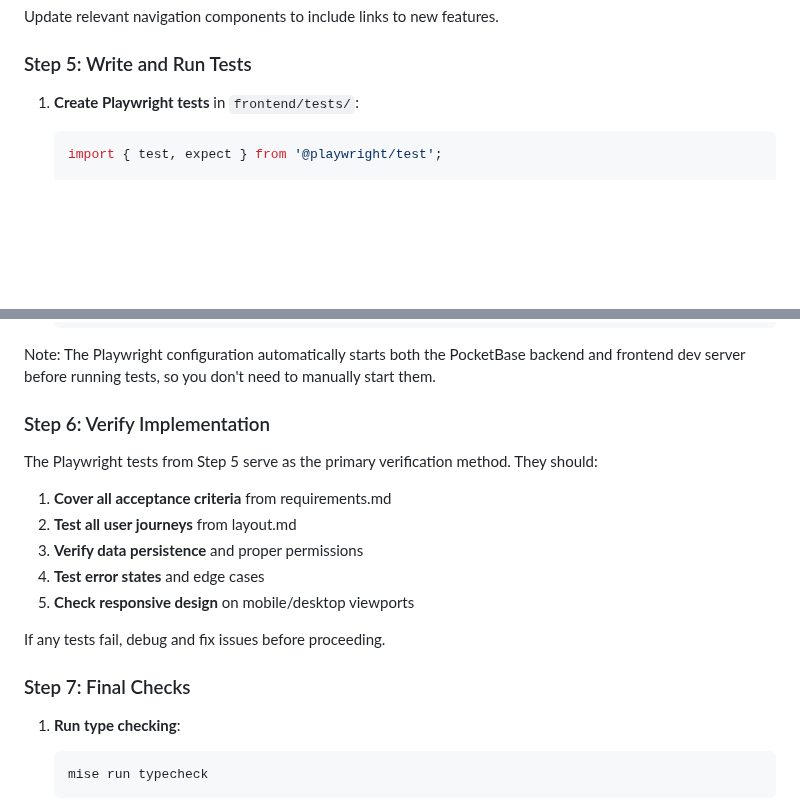
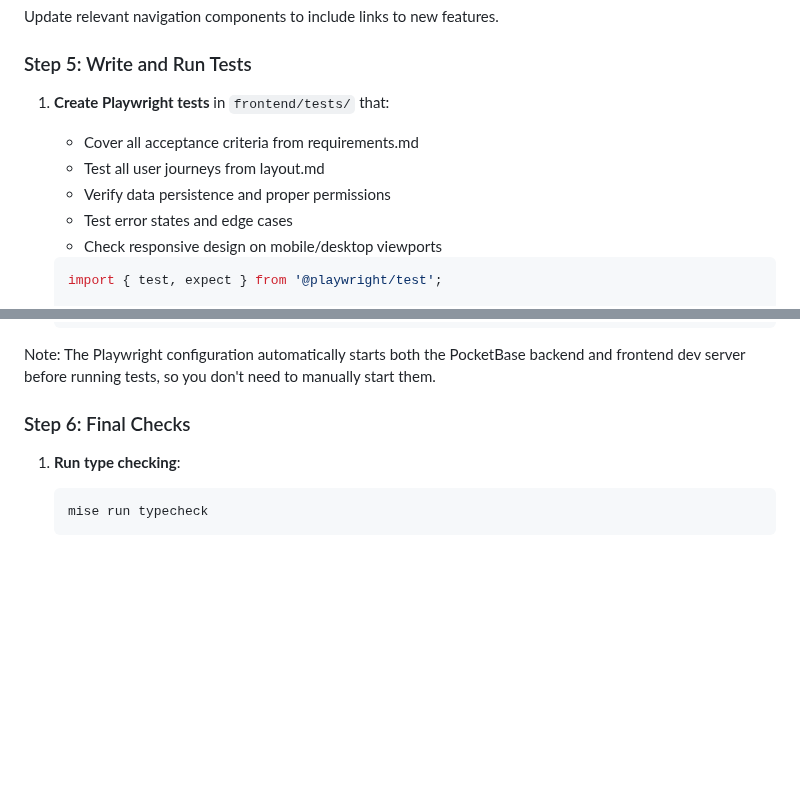
Before and after one commit to knowsuchagency/pocketbase-template, a Markdown page: .claude/commands/implement.md, 2 parts joined by grey strips. Drawn GitHub-style; blank space fills up the shorter version.

Commit message:
clean up implementation command

````diff
--- a/.claude/commands/implement.md
+++ b/.claude/commands/implement.md
@@ -176,7 +176,13 @@ Update relevant navigation components to include links to new features.
 
 ### Step 5: Write and Run Tests
 
-1. **Create Playwright tests** in `frontend/tests/`:
+1. **Create Playwright tests** in `frontend/tests/` that:
+   - Cover all acceptance criteria from requirements.md
+   - Test all user journeys from layout.md
+   - Verify data persistence and proper permissions
+   - Test error states and edge cases
+   - Check responsive design on mobile/desktop viewports
+
    ```typescript
    import { test, expect } from '@playwright/test';
 
@@ -199,19 +205,7 @@ Update relevant navigation components to include links to new features.
 
 Note: The Playwright configuration automatically starts both the PocketBase backend and frontend dev server before running tests, so you don't need to manually start them.
 
-### Step 6: Verify Implementation
-
-The Playwright tests from Step 5 serve as the primary verification method. They should:
-
-1. **Cover all acceptance criteria** from requirements.md
-2. **Test all user journeys** from layout.md
-3. **Verify data persistence** and proper permissions
-4. **Test error states** and edge cases
-5. **Check responsive design** on mobile/desktop viewports
-
-If any tests fail, debug and fix issues before proceeding.
-
-### Step 7: Final Checks
+### Step 6: Final Checks
 
 1. **Run type checking**:
    ```bash
````
